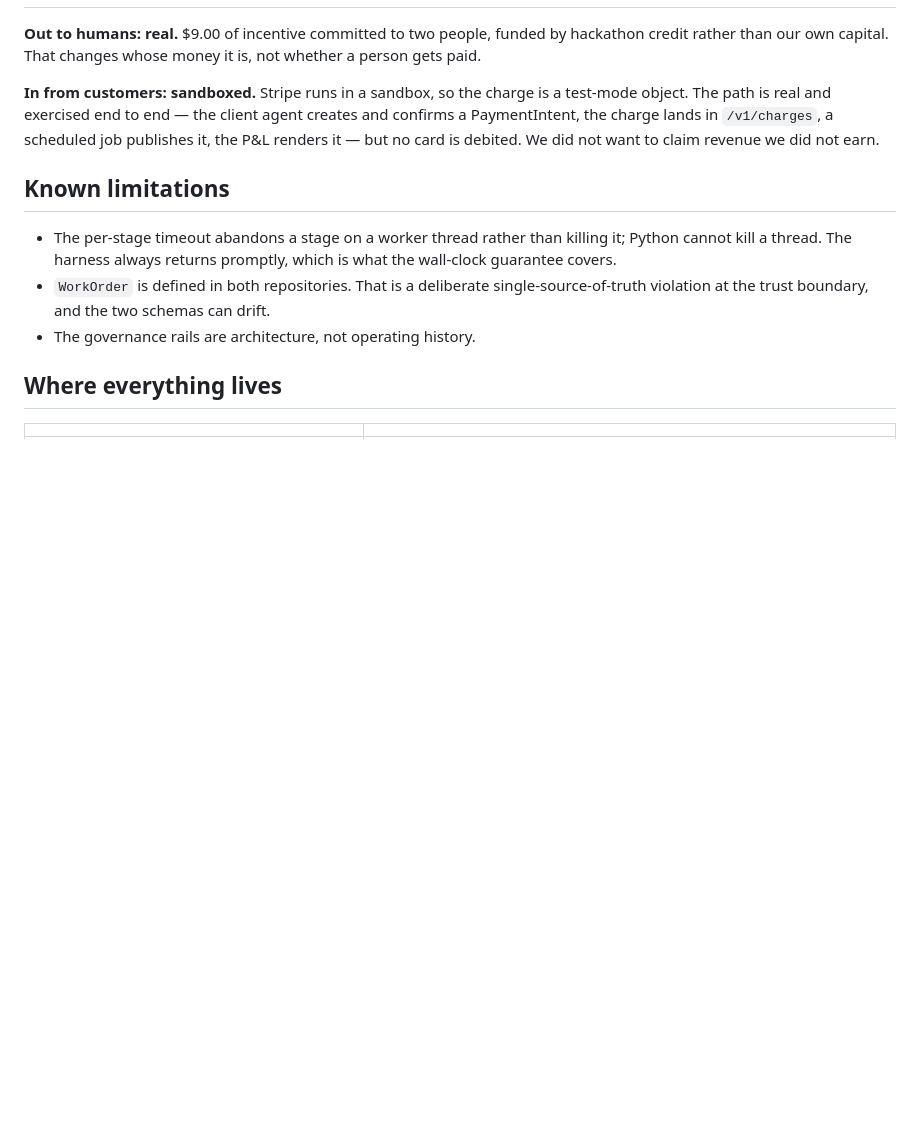
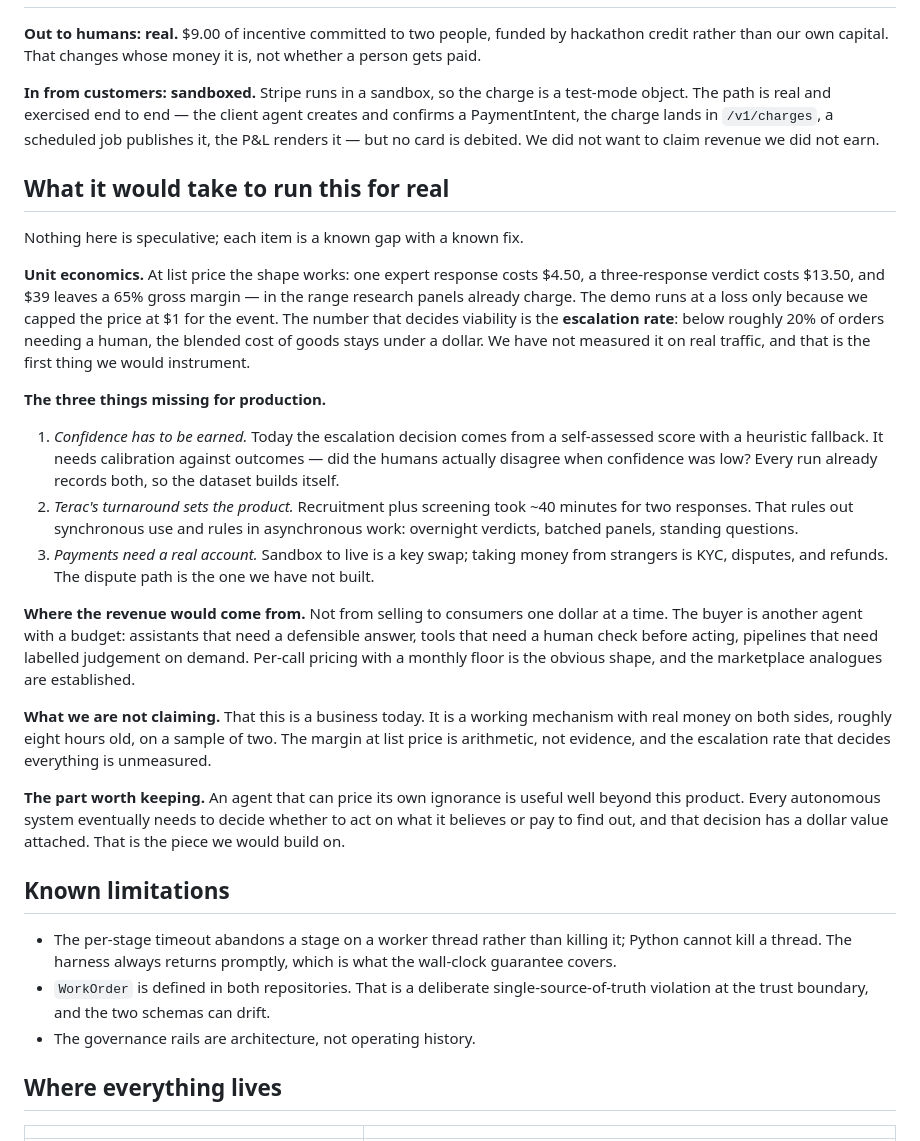
Before and after one commit to dntywntme/2026-08-15-SF-0HumanCompanyHack-firm, a Markdown page: docs/SUBMISSION.md, the part around the change. Rendered like a GitHub page; blank space fills up the shorter version.

Commit message:
docs: what it would take to run this for real
Names the unit economics at list price, the three gaps that stand between the
demo and production, who the buyer actually is, and what we are explicitly not
claiming — that this is a business today, on a sample of two, eight hours old.

The margin at list price is arithmetic, not evidence, and the escalation rate
that decides viability is unmeasured. Better to say so than let a judge find
it.

```diff
--- a/docs/SUBMISSION.md
+++ b/docs/SUBMISSION.md
@@ -143,6 +143,47 @@ creates and confirms a PaymentIntent, the charge lands in `/v1/charges`, a
 scheduled job publishes it, the P&L renders it — but no card is debited. We did
 not want to claim revenue we did not earn.
 
+## What it would take to run this for real
+
+Nothing here is speculative; each item is a known gap with a known fix.
+
+**Unit economics.** At list price the shape works: one expert response costs
+$4.50, a three-response verdict costs $13.50, and $39 leaves a 65% gross margin
+— in the range research panels already charge. The demo runs at a loss only
+because we capped the price at $1 for the event. The number that decides
+viability is the **escalation rate**: below roughly 20% of orders needing a
+human, the blended cost of goods stays under a dollar. We have not measured it
+on real traffic, and that is the first thing we would instrument.
+
+**The three things missing for production.**
+
+1. *Confidence has to be earned.* Today the escalation decision comes from a
+   self-assessed score with a heuristic fallback. It needs calibration against
+   outcomes — did the humans actually disagree when confidence was low? Every
+   run already records both, so the dataset builds itself.
+2. *Terac's turnaround sets the product.* Recruitment plus screening took ~40
+   minutes for two responses. That rules out synchronous use and rules in
+   asynchronous work: overnight verdicts, batched panels, standing questions.
+3. *Payments need a real account.* Sandbox to live is a key swap; taking money
+   from strangers is KYC, disputes, and refunds. The dispute path is the one we
+   have not built.
+
+**Where the revenue would come from.** Not from selling to consumers one dollar
+at a time. The buyer is another agent with a budget: assistants that need a
+defensible answer, tools that need a human check before acting, pipelines that
+need labelled judgement on demand. Per-call pricing with a monthly floor is the
+obvious shape, and the marketplace analogues are established.
+
+**What we are not claiming.** That this is a business today. It is a working
+mechanism with real money on both sides, roughly eight hours old, on a sample
+of two. The margin at list price is arithmetic, not evidence, and the escalation
+rate that decides everything is unmeasured.
+
+**The part worth keeping.** An agent that can price its own ignorance is useful
+well beyond this product. Every autonomous system eventually needs to decide
+whether to act on what it believes or pay to find out, and that decision has a
+dollar value attached. That is the piece we would build on.
+
 ## Known limitations
 
 - The per-stage timeout abandons a stage on a worker thread rather than killing
```
